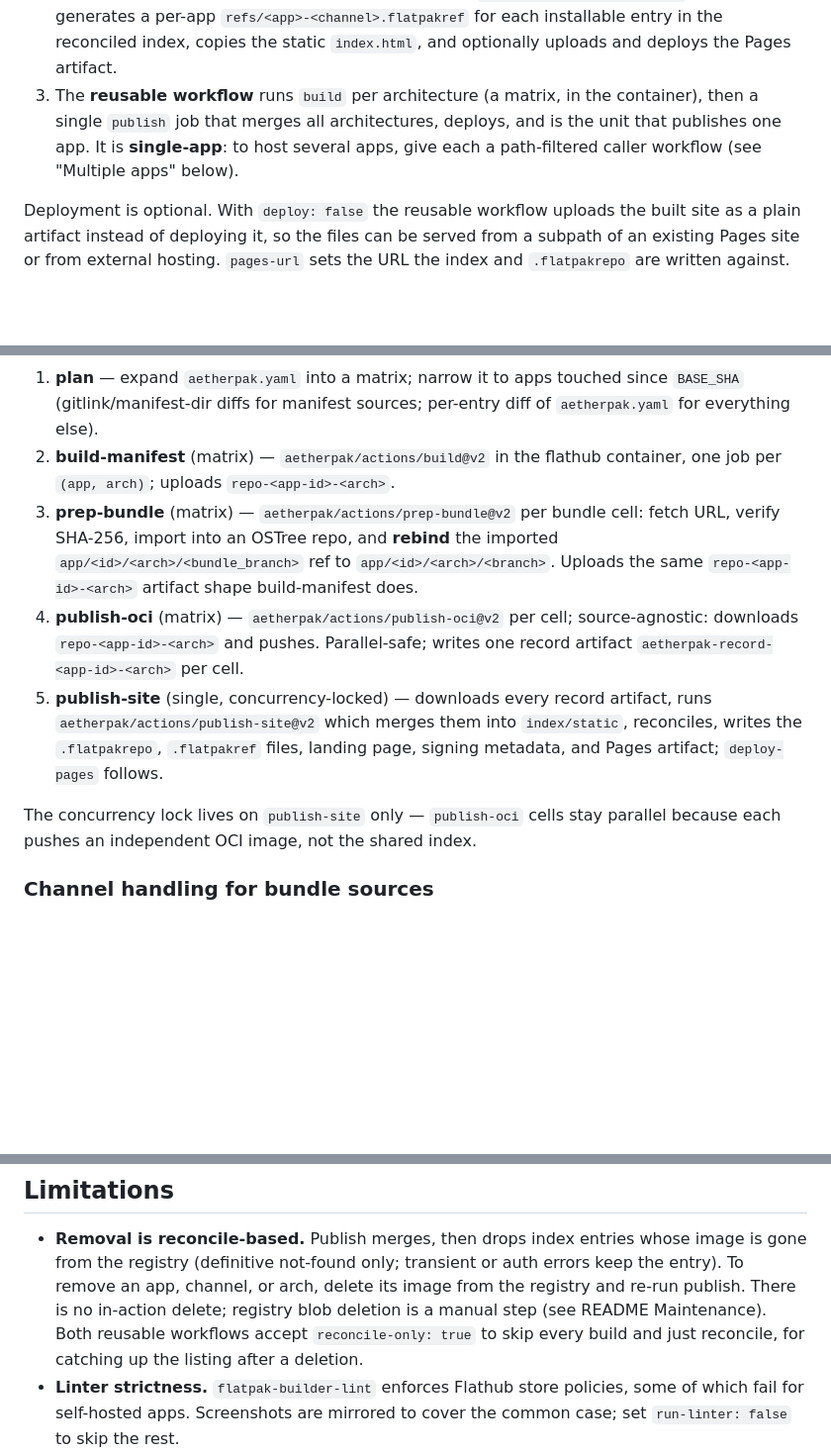
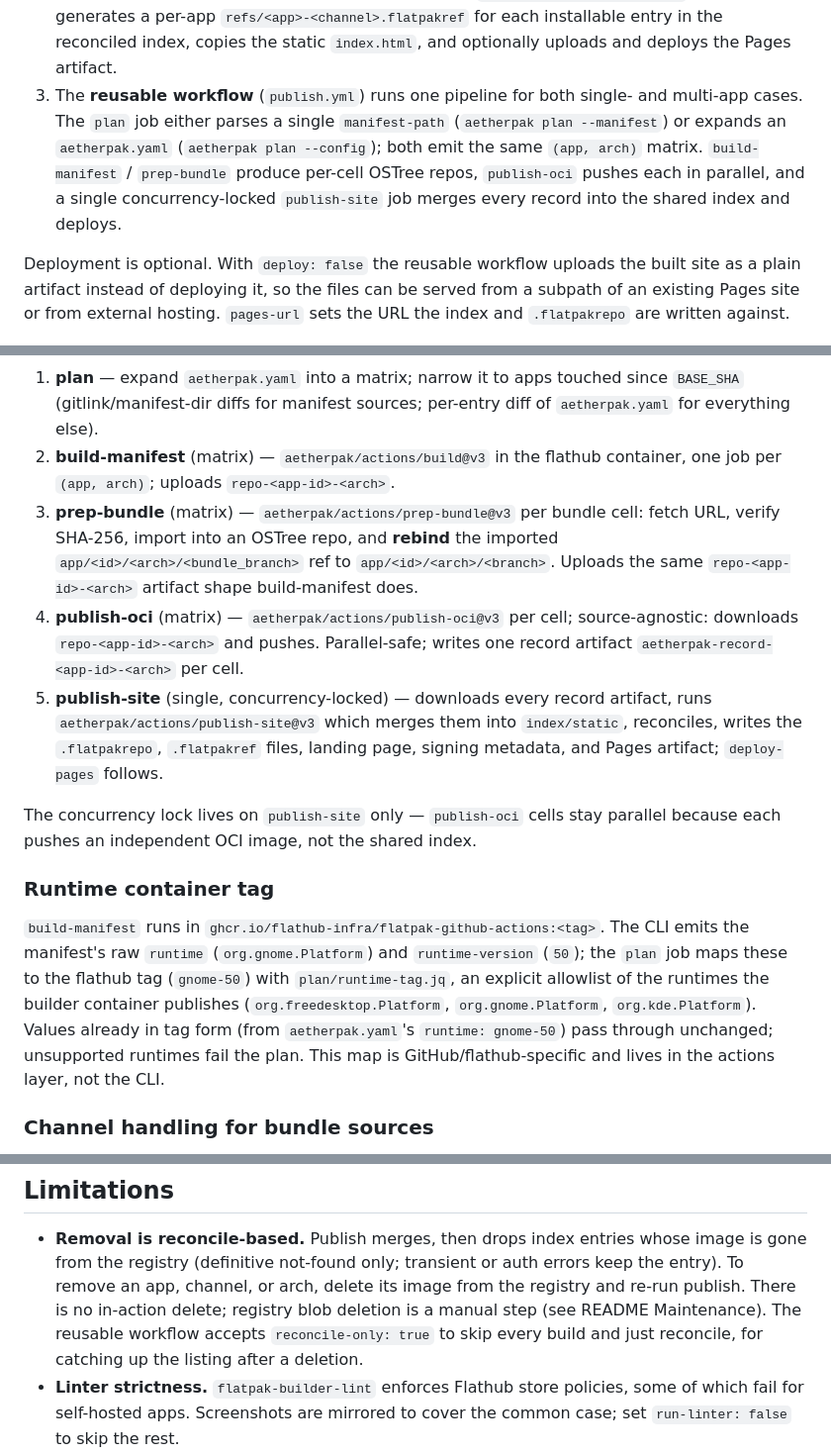
Before and after one commit to aetherpak/actions, a Markdown page: ARCHITECTURE.md, 3 parts joined by grey strips. Shown at 99% size. Drawn GitHub-style; blank space fills up the shorter version.

```diff
--- a/ARCHITECTURE.md
+++ b/ARCHITECTURE.md
@@ -38,10 +38,13 @@ client:  Pages index --(digest)--> GHCR blobs
    `refs/<app>-<channel>.flatpakref` for each installable entry in the reconciled
    index, copies the static `index.html`, and optionally uploads and deploys the
    Pages artifact.
-3. The **reusable workflow** runs `build` per architecture (a matrix, in the
-   container), then a single `publish` job that merges all architectures, deploys,
-   and is the unit that publishes one app. It is **single-app**: to host several
-   apps, give each a path-filtered caller workflow (see "Multiple apps" below).
+3. The **reusable workflow** (`publish.yml`) runs one pipeline for both single-
+   and multi-app cases. The `plan` job either parses a single `manifest-path`
+   (`aetherpak plan --manifest`) or expands an `aetherpak.yaml` (`aetherpak plan
+   --config`); both emit the same `(app, arch)` matrix. `build-manifest` /
+   `prep-bundle` produce per-cell OSTree repos, `publish-oci` pushes each in
+   parallel, and a single concurrency-locked `publish-site` job merges every
+   record into the shared index and deploys.
 
 Deployment is optional. With `deploy: false` the reusable workflow uploads the
 built site as a plain artifact instead of deploying it, so the files can be served
@@ -143,23 +146,34 @@ The workflow runs in five stages:
 1. **plan** — expand `aetherpak.yaml` into a matrix; narrow it to apps touched since
    `BASE_SHA` (gitlink/manifest-dir diffs for manifest sources; per-entry diff
    of `aetherpak.yaml` for everything else).
-2. **build-manifest** (matrix) — `aetherpak/actions/build@v2` in the flathub
+2. **build-manifest** (matrix) — `aetherpak/actions/build@v3` in the flathub
    container, one job per `(app, arch)`; uploads `repo-<app-id>-<arch>`.
-3. **prep-bundle** (matrix) — `aetherpak/actions/prep-bundle@v2` per bundle
+3. **prep-bundle** (matrix) — `aetherpak/actions/prep-bundle@v3` per bundle
    cell: fetch URL, verify SHA-256, import into an OSTree repo, and **rebind**
    the imported `app/<id>/<arch>/<bundle_branch>` ref to
    `app/<id>/<arch>/<branch>`. Uploads the same `repo-<app-id>-<arch>`
    artifact shape build-manifest does.
-4. **publish-oci** (matrix) — `aetherpak/actions/publish-oci@v2` per cell;
+4. **publish-oci** (matrix) — `aetherpak/actions/publish-oci@v3` per cell;
    source-agnostic: downloads `repo-<app-id>-<arch>` and pushes. Parallel-safe;
    writes one record artifact `aetherpak-record-<app-id>-<arch>` per cell.
 5. **publish-site** (single, concurrency-locked) — downloads every record
-   artifact, runs `aetherpak/actions/publish-site@v2` which merges them into
+   artifact, runs `aetherpak/actions/publish-site@v3` which merges them into
    `index/static`, reconciles, writes the `.flatpakrepo`, `.flatpakref` files,
    landing page, signing metadata, and Pages artifact; `deploy-pages` follows.
 
 The concurrency lock lives on `publish-site` only — `publish-oci` cells stay
 parallel because each pushes an independent OCI image, not the shared index.
+
+### Runtime container tag
+
+`build-manifest` runs in `ghcr.io/flathub-infra/flatpak-github-actions:<tag>`.
+The CLI emits the manifest's raw `runtime` (`org.gnome.Platform`) and
+`runtime-version` (`50`); the `plan` job maps these to the flathub tag
+(`gnome-50`) with `plan/runtime-tag.jq`, an explicit allowlist of the runtimes
+the builder container publishes (`org.freedesktop.Platform`, `org.gnome.Platform`,
+`org.kde.Platform`). Values already in tag form (from `aetherpak.yaml`'s
+`runtime: gnome-50`) pass through unchanged; unsupported runtimes fail the plan.
+This map is GitHub/flathub-specific and lives in the actions layer, not the CLI.
 
 ### Channel handling for bundle sources
 
@@ -216,8 +230,8 @@ content-addressed by digest so cells never collide).
   image is gone from the registry (definitive not-found only; transient or auth
   errors keep the entry). To remove an app, channel, or arch, delete its image
   from the registry and re-run publish. There is no in-action delete; registry
-  blob deletion is a manual step (see README Maintenance). Both reusable
-  workflows accept `reconcile-only: true` to skip every build and just reconcile,
+  blob deletion is a manual step (see README Maintenance). The reusable
+  workflow accepts `reconcile-only: true` to skip every build and just reconcile,
   for catching up the listing after a deletion.
 - **Linter strictness.** `flatpak-builder-lint` enforces Flathub store policies,
   some of which fail for self-hosted apps. Screenshots are mirrored to cover the
```
Also changed, not shown: other parts of ARCHITECTURE.md (+1 -1 lines), AGENTS.md (+12 -10 lines), README.md (+17 -22 lines).
